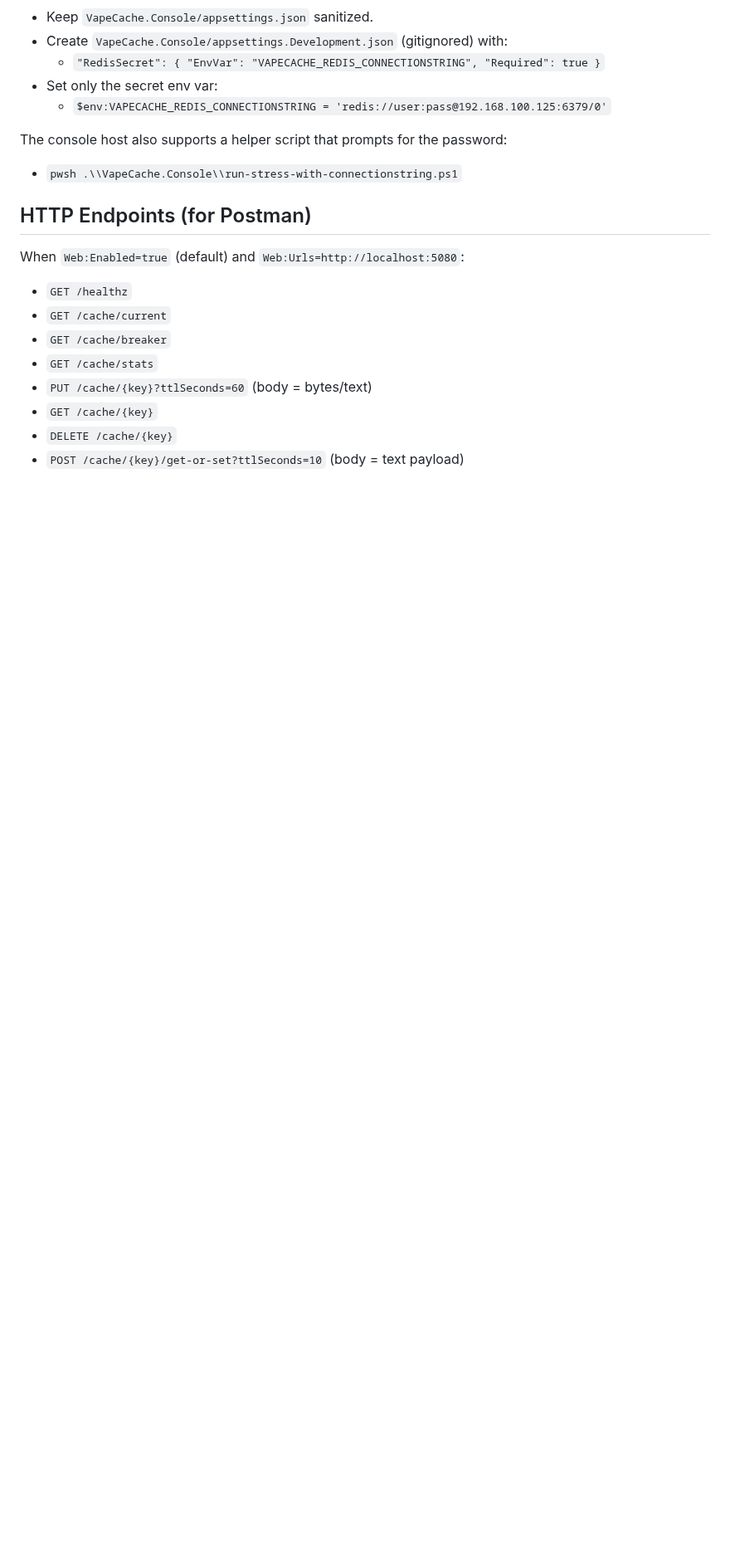
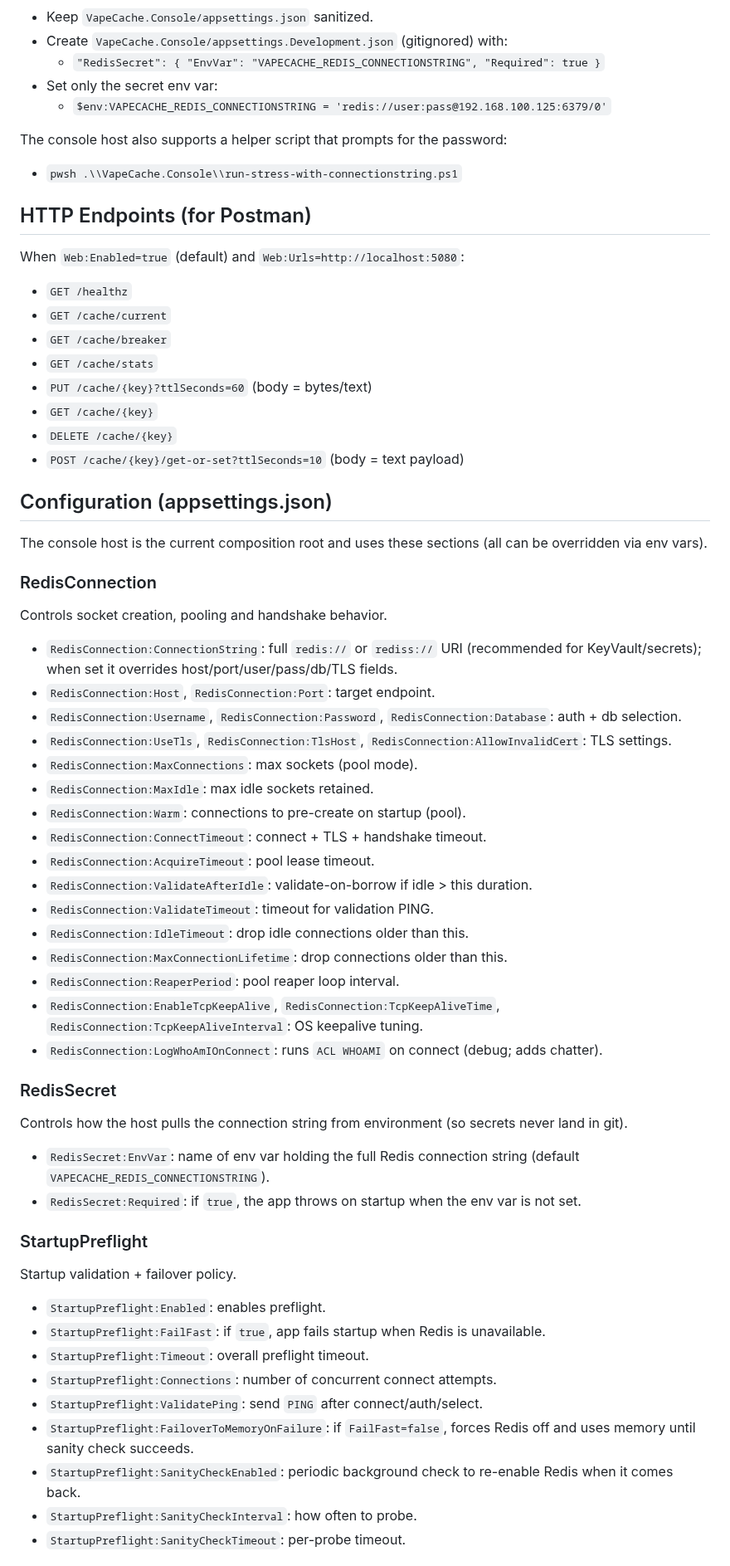
Before and after one commit to haxxornulled/VapeCache, a Markdown page: README.md, the part around one of its changes. Shown at 83% size. GitHub-like rendering; blank space fills up the shorter version.

Commit message:
Document appsettings configuration in README

```diff
--- a/README.md
+++ b/README.md
@@ -43,3 +43,43 @@ When `Web:Enabled=true` (default) and `Web:Urls=http://localhost:5080`:
 - `GET /cache/{key}`
 - `DELETE /cache/{key}`
 - `POST /cache/{key}/get-or-set?ttlSeconds=10` (body = text payload)
+
+## Configuration (appsettings.json)
+The console host is the current composition root and uses these sections (all can be overridden via env vars).
+
+### RedisConnection
+Controls socket creation, pooling and handshake behavior.
+- `RedisConnection:ConnectionString`: full `redis://` or `rediss://` URI (recommended for KeyVault/secrets); when set it overrides host/port/user/pass/db/TLS fields.
+- `RedisConnection:Host`, `RedisConnection:Port`: target endpoint.
+- `RedisConnection:Username`, `RedisConnection:Password`, `RedisConnection:Database`: auth + db selection.
+- `RedisConnection:UseTls`, `RedisConnection:TlsHost`, `RedisConnection:AllowInvalidCert`: TLS settings.
+- `RedisConnection:MaxConnections`: max sockets (pool mode).
+- `RedisConnection:MaxIdle`: max idle sockets retained.
+- `RedisConnection:Warm`: connections to pre-create on startup (pool).
+- `RedisConnection:ConnectTimeout`: connect + TLS + handshake timeout.
+- `RedisConnection:AcquireTimeout`: pool lease timeout.
+- `RedisConnection:ValidateAfterIdle`: validate-on-borrow if idle > this duration.
+- `RedisConnection:ValidateTimeout`: timeout for validation PING.
+- `RedisConnection:IdleTimeout`: drop idle connections older than this.
+- `RedisConnection:MaxConnectionLifetime`: drop connections older than this.
+- `RedisConnection:ReaperPeriod`: pool reaper loop interval.
+- `RedisConnection:EnableTcpKeepAlive`, `RedisConnection:TcpKeepAliveTime`, `RedisConnection:TcpKeepAliveInterval`: OS keepalive tuning.
+- `RedisConnection:LogWhoAmIOnConnect`: runs `ACL WHOAMI` on connect (debug; adds chatter).
+
+### RedisSecret
+Controls how the host pulls the connection string from environment (so secrets never land in git).
+- `RedisSecret:EnvVar`: name of env var holding the full Redis connection string (default `VAPECACHE_REDIS_CONNECTIONSTRING`).
+- `RedisSecret:Required`: if `true`, the app throws on startup when the env var is not set.
+
+### StartupPreflight
+Startup validation + failover policy.
+- `StartupPreflight:Enabled`: enables preflight.
+- `StartupPreflight:FailFast`: if `true`, app fails startup when Redis is unavailable.
+- `StartupPreflight:Timeout`: overall preflight timeout.
+- `StartupPreflight:Connections`: number of concurrent connect attempts.
+- `StartupPreflight:ValidatePing`: send `PING` after connect/auth/select.
+- `StartupPreflight:FailoverToMemoryOnFailure`: if `FailFast=false`, forces Redis off and uses memory until sanity check succeeds.
+- `StartupPreflight:SanityCheckEnabled`: periodic background check to re-enable Redis when it comes back.
+- `StartupPreflight:SanityCheckInterval`: how often to probe.
+- `StartupPreflight:SanityCheckTimeout`: per-probe timeout.
+
```
Also changed, not shown: other parts of README.md (+51 -0 lines).
